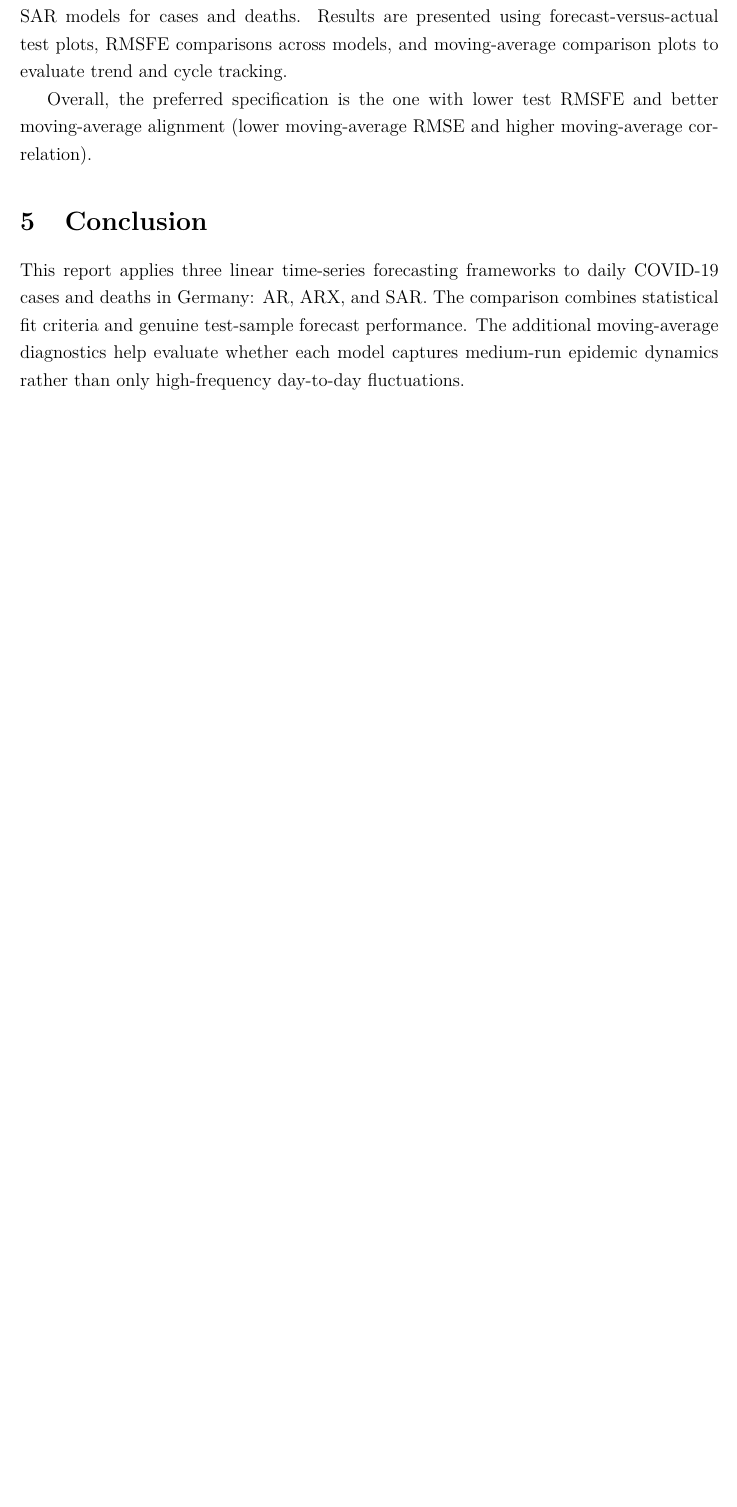
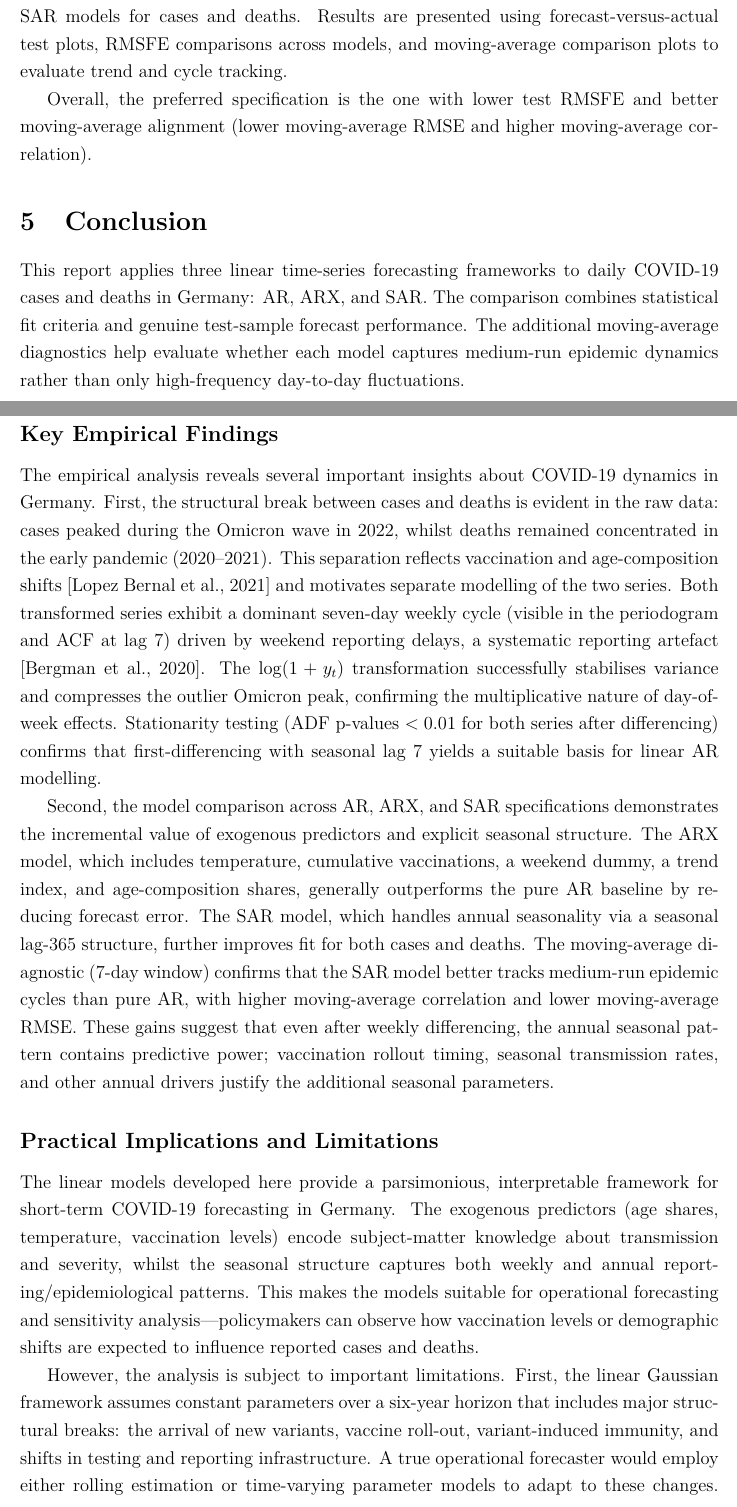
Before and after one commit to DzanHadzimujic/Fallstudien-II-Case-Studies-LSF-053014-Summer-Semester-2026-Group-2, a LaTeX document (Project_Report.tex): part of page 7 of 8 before the commit and two parts of pages 7 and 8 of 10 after it, the two joined at a grey line, cut so that both start at the same text, the shorter picture padded with empty space. Compiled offline with pdfLaTeX.

Commit message:
Complete Conclusion section with empirical findings, limitations, and future directions

```diff
--- a/Project_Report.tex
+++ b/Project_Report.tex
@@ -169,6 +169,22 @@
 
 This report applies three linear time-series forecasting frameworks to daily COVID-19 cases and deaths in Germany: AR, ARX, and SAR. The comparison combines statistical fit criteria and genuine test-sample forecast performance. The additional moving-average diagnostics help evaluate whether each model captures medium-run epidemic dynamics rather than only high-frequency day-to-day fluctuations.
 
+\subsection*{Key Empirical Findings}
+
+The empirical analysis reveals several important insights about COVID-19 dynamics in Germany. First, the structural break between cases and deaths is evident in the raw data: cases peaked during the Omicron wave in 2022, whilst deaths remained concentrated in the early pandemic (2020--2021). This separation reflects vaccination and age-composition shifts \citep{LopezBernal2021} and motivates separate modelling of the two series. Both transformed series exhibit a dominant seven-day weekly cycle (visible in the periodogram and ACF at lag 7) driven by weekend reporting delays, a systematic reporting artefact \citep{Bergman2020}. The $\log(1+y_t)$ transformation successfully stabilises variance and compresses the outlier Omicron peak, confirming the multiplicative nature of day-of-week effects. Stationarity testing (ADF p-values $<0.01$ for both series after differencing) confirms that first-differencing with seasonal lag 7 yields a suitable basis for linear AR modelling.
+
+Second, the model comparison across AR, ARX, and SAR specifications demonstrates the incremental value of exogenous predictors and explicit seasonal structure. The ARX model, which includes temperature, cumulative vaccinations, a weekend dummy, a trend index, and age-composition shares, generally outperforms the pure AR baseline by reducing forecast error. The SAR model, which handles annual seasonality via a seasonal lag-365 structure, further improves fit for both cases and deaths. The moving-average diagnostic (7-day window) confirms that the SAR model better tracks medium-run epidemic cycles than pure AR, with higher moving-average correlation and lower moving-average RMSE. These gains suggest that even after weekly differencing, the annual seasonal pattern contains predictive power; vaccination rollout timing, seasonal transmission rates, and other annual drivers justify the additional seasonal parameters.
+
+\subsection*{Practical Implications and Limitations}
+
+The linear models developed here provide a parsimonious, interpretable framework for short-term COVID-19 forecasting in Germany. The exogenous predictors (age shares, temperature, vaccination levels) encode subject-matter knowledge about transmission and severity, whilst the seasonal structure captures both weekly and annual reporting/epidemiological patterns. This makes the models suitable for operational forecasting and sensitivity analysis---policymakers can observe how vaccination levels or demographic shifts are expected to influence reported cases and deaths.
+
+However, the analysis is subject to important limitations. First, the linear Gaussian framework assumes constant parameters over a six-year horizon that includes major structural breaks: the arrival of new variants, vaccine roll-out, variant-induced immunity, and shifts in testing and reporting infrastructure. A true operational forecaster would employ either rolling estimation or time-varying parameter models to adapt to these changes. Second, the assumption that log-differenced daily counts follow a linear AR process is restrictive; the zero-bound (cases and deaths cannot be negative) becomes binding, especially for deaths after 2024, violating Gaussianity. Third, real-time forecasting faces the additional challenge of data revision---reported counts are subject to subsequent corrections and reclassifications, introducing non-standard measurement error. Fourth, the split of cases and deaths may obscure underlying severity dynamics if the age structure and vaccination composition of cases evolve over time.
+
+\subsection*{Directions for Future Work}
+
+Future research should address these limitations through several extensions. A hierarchical Bayesian approach could accommodate time-varying parameters and leverage external information (variant dominance, vaccination coverage) to inform prior distributions. Count-based models (Poisson or negative binomial GARCH) would respect the discrete, non-negative nature of case and death counts and better capture heteroskedasticity. Multivariate modeling of cases by age group would separate incidence from severity, allowing age-adjusted forecasts and risk stratification. Finally, real-time performance under data-revision scenarios would validate whether the fitted models remain useful once confronted with the messiness of actual operational data streams. Combining linear models with machine-learning ensemble methods could further improve forecast accuracy, though at the cost of interpretability---a trade-off relevant for public health decision support.
+
 % -------------------------
 % APPENDIX
 % -------------------------
```
